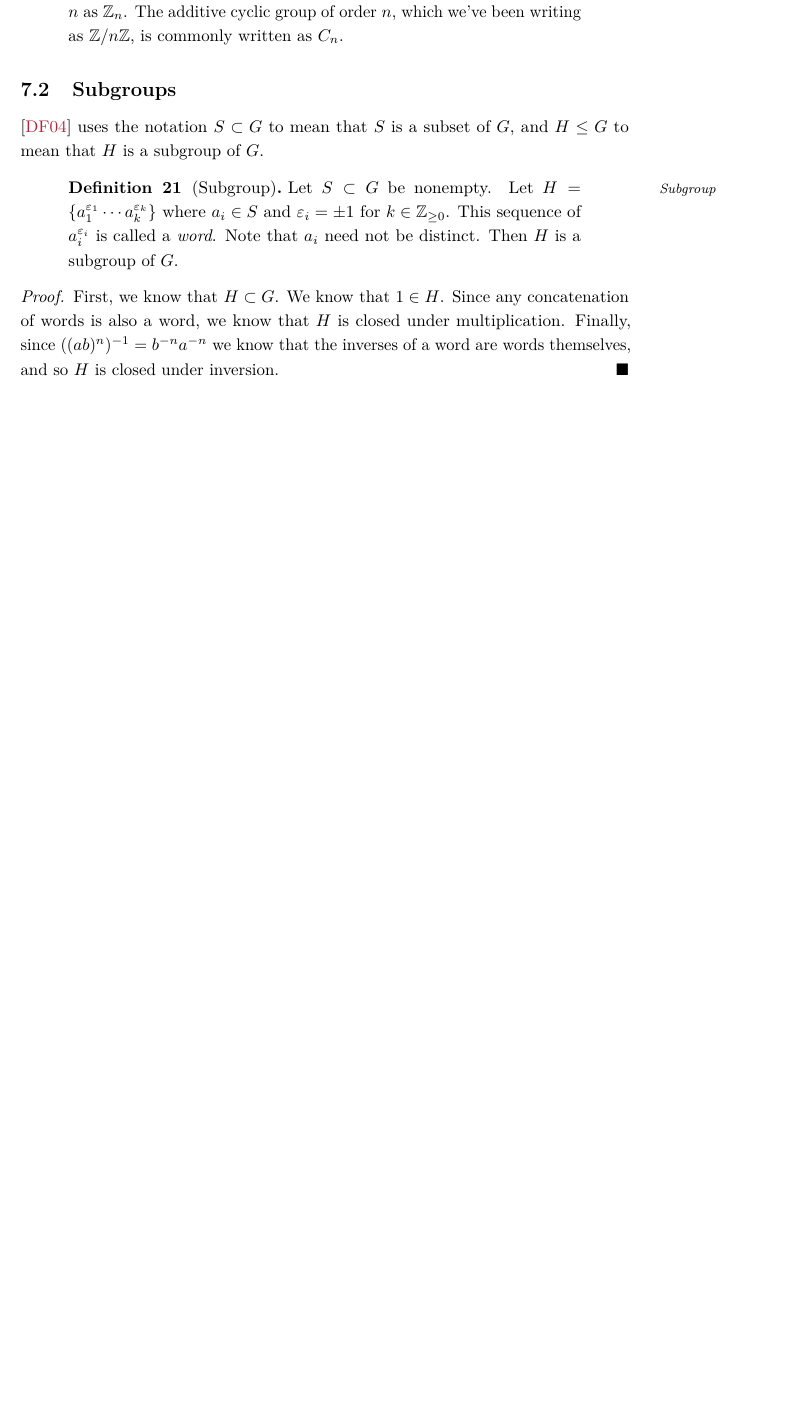
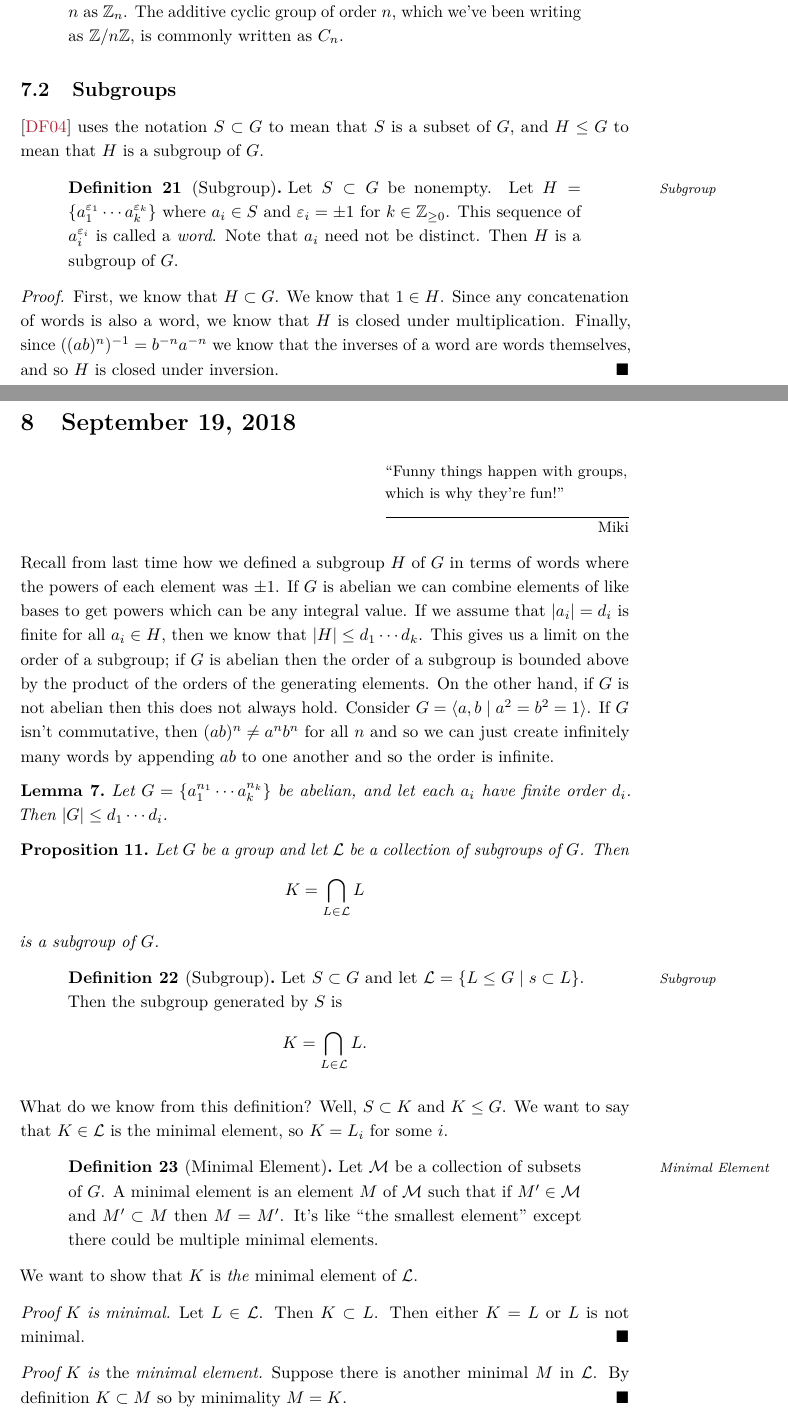
Before and after one commit to jopetty/lecture-notes, a LaTeX document (MATH-350/notes.tex, which reads MATH-350/Lectures/9.tex): part of page 20 of 20 before the commit and two parts of pages 20 and 21 of 23 after it, the two joined at a grey line, cut so that both start at the same text, the shorter picture padded with empty space. The pictures show the PDF file MATH-350/notes.pdf that the author committed with the source.

Commit message:
Add Day 10

```diff
--- /dev/null
+++ b/MATH-350/Lectures/9.tex
@@ -0,0 +1,56 @@
+\section{September 19, 2018}
+
+\epigraph{``Funny things happen with groups, which is why they're fun!''}{Miki}
+
+Recall from last time how we defined a subgroup $H$ of $G$ in terms of words where the powers of each element was $\pm 1$. If $G$ is abelian we can combine elements of like bases to get powers which can be any integral value. If we assume that $\abs{a_i} = d_i$ is finite for all $a_i \in H$, then we know that $\abs{H} \leq d_1 \cdots d_k$. This gives us a limit on the order of a subgroup; if $G$ is abelian then the order of a subgroup is bounded above by the product of the orders of the generating elements. On the other hand, if $G$ is not abelian then this does not always hold. Consider $G = \langle a,b \mid a^2 = b^2 = 1 \rangle$. If $G$ isn't commutative, then $(ab)^n \not= a^nb^n$ for all $n$ and so we can just create infinitely many words by appending $ab$ to one another and so the order is infinite.
+
+\begin{lemma}
+Let $G = \{a_1^{n_1} \cdots a_k^{n_k}\}$ be abelian, and let each $a_i$ have finite order $d_i$. Then $\abs{G} \leq d_1 \cdots d_i$.
+\end{lemma}
+
+\begin{proposition}
+Let $G$ be a group and let $\mathcal{L}$ be a collection of subgroups of $G$. Then \[ K = \bigcap_{L \in \mathcal{L}} L \]
+is a subgroup of $G$.
+\end{proposition}
+
+\begin{definition}[Subgroup]
+Let $S \subset G$ and let $\mathcal{L} = \{L \leq G \mid s \subset L\}$. Then the subgroup generated by $S$ is \[ K = \bigcap_{L \in \mathcal{L}} L. \]
+\end{definition}
+
+What do we know from this definition? Well, $S \subset K$ and $K \leq G$. We want to say that $K \in \mathcal{L}$ is the minimal element, so $K = L_i$ for some $i$.
+
+\begin{definition}[Minimal Element]
+Let $\mathcal{M}$ be a collection of subsets of $G$. A minimal element is an element $M$ of $\mathcal{M}$ such that if $M' \in \mathcal{M}$ and $M' \subset M$ then $M = M'$. It's like ``the smallest element'' except there could be multiple minimal elements.
+\end{definition}
+
+We want to show that $K$ is \emph{the} minimal element of $\mathcal{L}$.
+
+\begin{proof}[Proof $K$ is minimal]
+Let $L \in \mathcal{L}$. Then $K \subset L$. Then either $K = L$ or $L$ is not minimal.
+\end{proof}
+
+\begin{proof}[Proof $K$ is \emph{the} minimal element]
+Suppose there is another minimal $M$ in $\mathcal{L}$. By definition $K \subset M$ so by minimality $M = K$.
+\end{proof}
+
+\begin{proposition}
+Our two definitions for subgroup (generated by words $H$ and minimal element of collection $K$) containing elements of $S \subset G$ are equivalent.
+\end{proposition}
+
+\begin{proof}
+$H \leq G$ and $S \subset H$ by the construction of $1$-letter words. Then $H \in \mathcal{L}$ so $K \subset H$. On the other hand, $S \subset K$ and $K$ is a group. Then $K$ contains all inverses and products of elements in $S$, so it contains all words and therefore contains $H$. Then $H \subset K$. Putting this together, we have that $K = H$.
+\end{proof}
+
+\begin{definition}[Lattice]
+Given a group $G$, a lattice is a diagram showing all subgroups of $G$ which shows containment between the subgroups.
+\end{definition}
+
+\begin{figure}[h]
+	\caption{Lattice Diagram of $C_2$}
+\end{figure}
+
+Recall from last time that for $C_n$ the subgroups are paired with the divisors $k$ of $n$; then $\langle k \rangle$ generates subgroup of order $n / k$.
+
+\begin{figure}[h]
+	\caption{Lattice Diagram of $C_4$}
+\end{figure}
```
Also changed, not shown: MATH-350/notes.tex (+3 -2 lines), MATH-350/notes.pdf, MATH-350/Lectures/9.tex (12 more changed lines).
